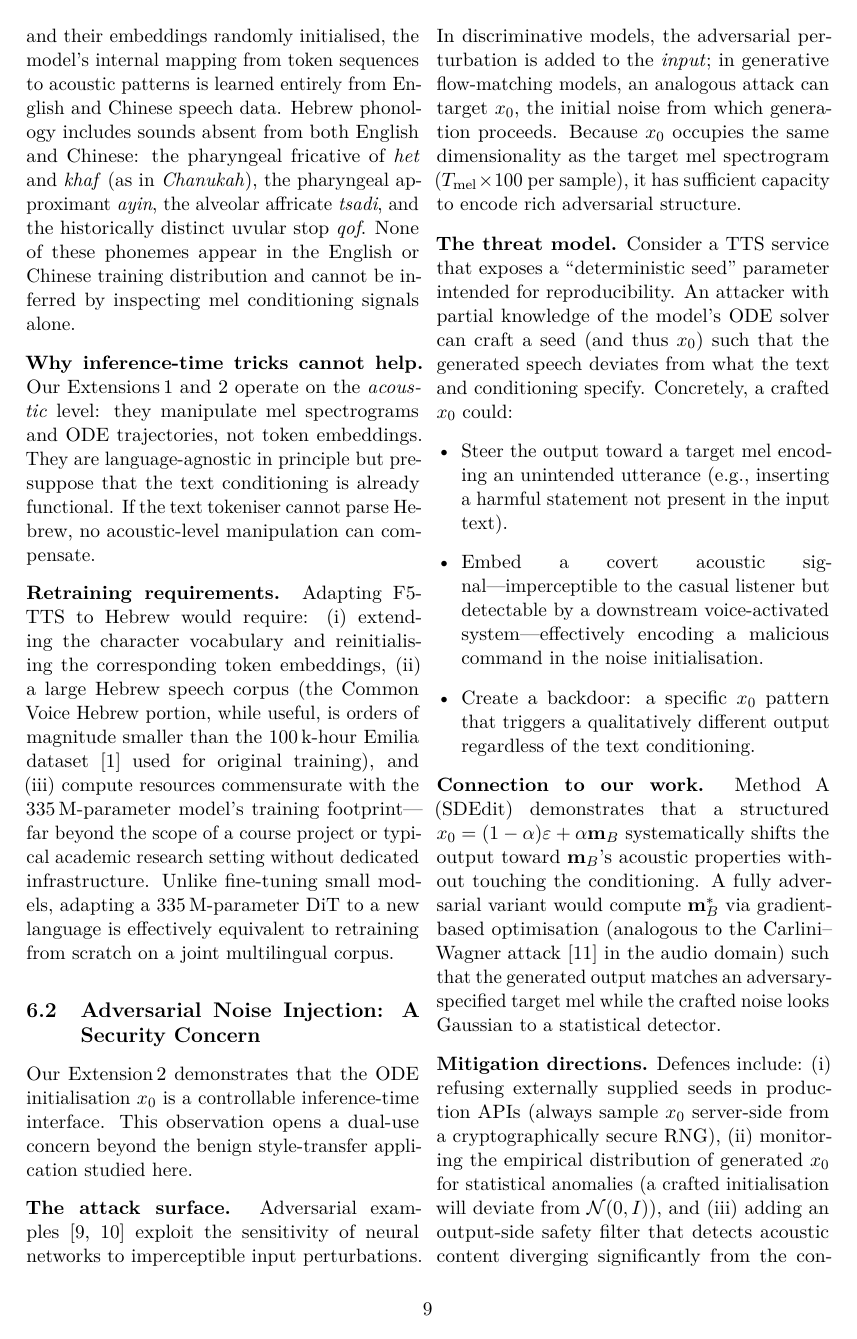
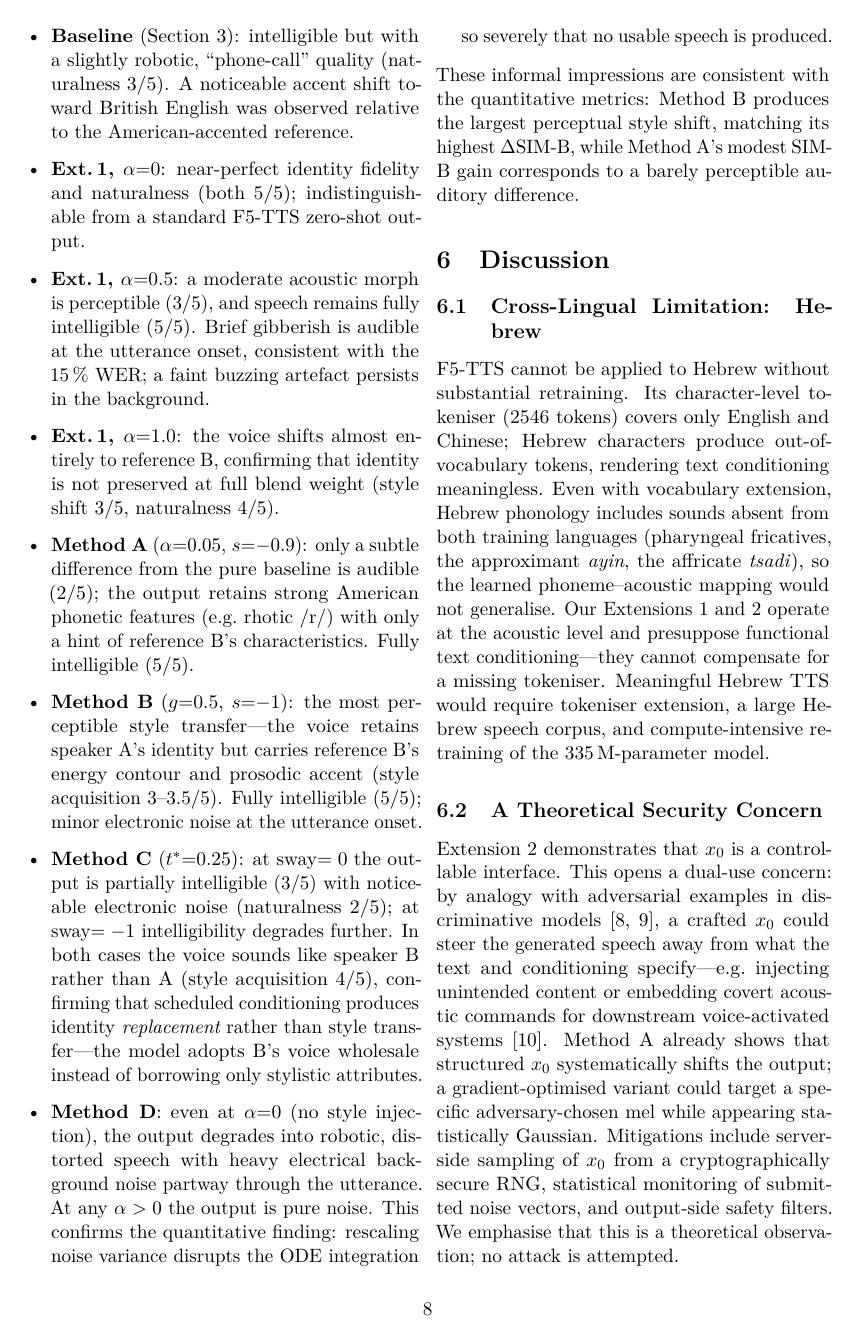
Before and after one commit to yardencarmel/SigProcForSpeech, a LaTeX paper (project/paper.tex): page 9 of 11 before the commit and page 8 of 9 after it. Compiled offline with pdfLaTeX.

Commit message:
updated paper, shortened the lesser successful extensions

```diff
--- a/project/paper.tex
+++ b/project/paper.tex
@@ -651,8 +605,62 @@ than clean style separation.
+  \item \textbf{Baseline} (Section~\ref{sec:baseline}): intelligible but
+    with a slightly robotic, ``phone-call'' quality (naturalness~3/5).
+    A noticeable accent shift toward British English was observed relative
+    to the American-accented reference.
+  \item \textbf{Ext.\,1, $\alpha{=}0$}: near-perfect identity fidelity and
+    naturalness (both~5/5); indistinguishable from a standard F5-TTS
+    zero-shot output.
+  \item \textbf{Ext.\,1, $\alpha{=}0.5$}: a moderate acoustic morph is
+    perceptible (3/5), and speech remains fully intelligible (5/5).
+    Brief gibberish is audible at the utterance onset, consistent with
+    the 15\,\% WER; a faint buzzing artefact persists in the background.
+  \item \textbf{Ext.\,1, $\alpha{=}1.0$}: the voice shifts almost entirely
+    to reference~B, confirming that identity is not preserved at full
+    blend weight (style shift~3/5, naturalness~4/5).
+  \item \textbf{Method~A} ($\alpha{=}0.05$, $s{=}{-}0.9$): only a subtle
+    difference from the pure baseline is audible (2/5); the output retains
+    strong American phonetic features (e.g.\ rhotic /r/) with only a hint
+    of reference~B's characteristics.  Fully intelligible (5/5).
+  \item \textbf{Method~B} ($g{=}0.5$, $s{=}{-}1$): the most perceptible
+    style transfer—the voice retains speaker~A's identity but carries
+    reference~B's energy contour and prosodic accent (style acquisition
+    3--3.5/5).  Fully intelligible (5/5); minor electronic noise at the
+    utterance onset.
+  \item \textbf{Method~C} ($t^*{=}0.25$): at sway$=0$ the output is
+    partially intelligible (3/5) with noticeable electronic noise
+    (naturalness~2/5); at sway$=-1$ intelligibility degrades further.
+    In both cases the voice sounds like speaker~B rather than~A
+    (style acquisition~4/5), confirming that scheduled conditioning
+    produces identity {\em replacement} rather than style transfer—the
+    model adopts~B's voice wholesale instead of borrowing only stylistic
+    attributes.
+  \item \textbf{Method~D}: even at $\alpha{=}0$ (no style injection),
+    the output degrades into robotic, distorted speech with heavy
+    electrical background noise partway through the utterance.
+    At any $\alpha>0$ the output is pure noise.  This confirms the
+    quantitative finding: rescaling noise variance disrupts the ODE
+    integration so severely that no usable speech is produced.
+\end{itemize}
+These informal impressions are consistent with the quantitative metrics:
+Method~B produces the largest perceptual style shift, matching its
+highest $\Delta$SIM-B, while Method~A's modest SIM-B gain corresponds to
+a barely perceptible auditory difference.
+
 % ============================================================
 \section{Discussion}
 \label{sec:discussion}
 % ============================================================
 
-\subsection{Cross-Lingual Extension: The Hebrew Case}%
+\subsection{Cross-Lingual Limitation: Hebrew}%
 \label{sec:hebrew}
 
+F5-TTS cannot be applied to Hebrew without substantial retraining.
+Its character-level tokeniser (2546 tokens) covers only English and Chinese;
+Hebrew characters produce out-of-vocabulary tokens, rendering text
+conditioning meaningless.  Even with vocabulary extension, Hebrew phonology
+includes sounds absent from both training languages (pharyngeal fricatives,
+the approximant \textit{ayin}, the affricate \textit{tsadi}), so the
+learned phoneme--acoustic mapping would not generalise.  Our Extensions~1
+and~2 operate at the acoustic level and presuppose functional text
+conditioning---they cannot compensate for a missing tokeniser.  Meaningful
+Hebrew TTS would require tokeniser extension, a large Hebrew speech corpus,
+and compute-intensive retraining of the 335\,M-parameter model.
@@ -671,79 +668,16 @@ out-of-vocabulary tokens, rendering all text conditioning meaningless.
-Even if Hebrew characters were added to the vocabulary and their embeddings
-randomly initialised, the model's internal mapping from token sequences to
-acoustic patterns is learned entirely from English and Chinese speech data.
-Hebrew phonology includes sounds absent from both English and Chinese:
-the pharyngeal fricative of \textit{het} and \textit{khaf} (as in \textit{Chanukah}),
-the pharyngeal approximant \textit{ayin}, the alveolar affricate \textit{tsadi},
-and the historically distinct uvular stop \textit{qof}.
-None of these phonemes appear in the English or Chinese training distribution
-and cannot be inferred by inspecting mel conditioning signals alone.
-
-\textbf{Why inference-time tricks cannot help.}
-Our Extensions\,1 and~2 operate on the \emph{acoustic} level: they
-manipulate mel spectrograms and ODE trajectories, not token embeddings.
-They are language-agnostic in principle but presuppose that the text
-conditioning is already functional.  If the text tokeniser cannot parse
-Hebrew, no acoustic-level manipulation can compensate.
-
-\textbf{Retraining requirements.}
-Adapting F5-TTS to Hebrew would require: (i) extending the character
-vocabulary and reinitialising the corresponding token embeddings,
-(ii) a large Hebrew speech corpus (the Common Voice Hebrew portion,
-while useful, is orders of magnitude smaller than the 100\,k-hour Emilia
-dataset~\cite{chen2025f5tts} used for original training), and (iii) compute
-resources commensurate with the 335\,M-parameter model's training footprint—
-far beyond the scope of a course project or typical academic research setting
-without dedicated infrastructure.  Unlike fine-tuning small models, adapting
-a 335\,M-parameter DiT to a new language is effectively equivalent to
-retraining from scratch on a joint multilingual corpus.
-
-\subsection{Adversarial Noise Injection: A Security Concern}
+\subsection{A Theoretical Security Concern}%
 \label{sec:security}
 
-Our Extension\,2 demonstrates that the ODE initialisation $x_0$ is a
-controllable inference-time interface.  This observation opens a dual-use
-concern beyond the benign style-transfer application studied here.
-
-\textbf{The attack surface.}
-Adversarial examples~\cite{szegedy2014intriguing,goodfellow2015fgsm}
-exploit the sensitivity of neural networks to imperceptible input
-perturbations.  In discriminative models, the adversarial perturbation is
-added to the \emph{input}; in generative flow-matching models, an analogous
-attack can target \emph{$x_0$}, the initial noise from which generation
-proceeds.  Because $x_0$ occupies the same dimensionality as the target
-mel spectrogram ($T_{\rm mel}\times100$ per sample), it has sufficient
-capacity to encode rich adversarial structure.
-
-\textbf{The threat model.}
-Consider a TTS service that exposes a ``deterministic seed'' parameter
-intended for reproducibility.  An attacker with partial knowledge of the
-model's ODE solver can craft a seed (and thus $x_0$) such that the
-generated speech deviates from what the text and conditioning specify.
-Concretely, a crafted $x_0$ could:
-\begin{itemize}[leftmargin=*]
-  \item Steer the output toward a target mel encoding an unintended
-    utterance (e.g., inserting a harmful statement not present in the
-    input text).
-  \item Embed a covert acoustic signal—imperceptible to the casual listener
-    but detectable by a downstream voice-activated system—effectively
-    encoding a malicious command in the noise initialisation.
-  \item Create a backdoor: a specific $x_0$ pattern that triggers a
-    qualitatively different output regardless of the text conditioning.
-\end{itemize}
-
-\textbf{Connection to our work.}
-Method~A (SDEdit) demonstrates that a structured $x_0 = (1-\alpha)\varepsilon
-+ \alpha\mathbf{m}_B$ systematically shifts the output toward $\mathbf{m}_B$'s
-acoustic properties without touching the conditioning.  A fully adversarial
-variant would compute $\mathbf{m}_B^*$ via gradient-based optimisation
-(analogous to the Carlini--Wagner attack~\cite{carlini2018audio} in the
-audio domain) such that the generated output matches an adversary-specified
-target mel while the crafted noise looks Gaussian to a statistical detector.
-
-\textbf{Mitigation directions.}
-Defences include: (i) refusing externally supplied seeds in production
-APIs (always sample $x_0$ server-side from a cryptographically secure RNG),
-(ii) monitoring the empirical distribution of generated $x_0$ for statistical
-anomalies (a crafted initialisation will deviate from $\mathcal{N}(0,I)$),
-and (iii) adding an output-side safety filter that detects acoustic content
-diverging significantly from the conditioning text.
+Extension~2 demonstrates that $x_0$ is a controllable interface.  This
+opens a dual-use concern: by analogy with adversarial examples in
+discriminative models~\cite{szegedy2014intriguing,goodfellow2015fgsm},
+a crafted $x_0$ could steer the generated speech away from what the text
+and conditioning specify---e.g.\ injecting unintended content or embedding
+covert acoustic commands for downstream voice-activated
+systems~\cite{carlini2018audio}.  Method~A already shows that structured
+$x_0$ systematically shifts the output; a gradient-optimised variant could
+target a specific adversary-chosen mel while appearing statistically
+Gaussian.  Mitigations include server-side sampling of $x_0$ from a
+cryptographically secure RNG, statistical monitoring of submitted noise
+vectors, and output-side safety filters.  We emphasise that this is a
+theoretical observation; no attack is attempted.
```
Also changed, not shown: project/paper.pdf, project/paper.tex (209 more changed lines), 2 other files.
